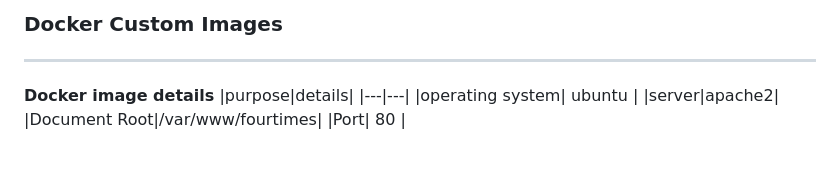
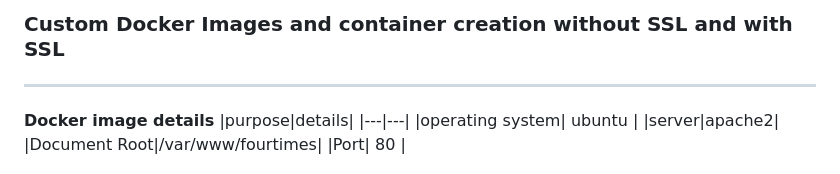
Before and after one commit to fourtimes/Webserver-Configuration, a Markdown page: apache/custom-docker-image-container-creation.md, the part around the change. Drawn GitHub-style.

```diff
--- a/apache/custom-docker-image-container-creation.md
+++ b/apache/custom-docker-image-container-creation.md
@@ -1,4 +1,4 @@
-### Docker Custom Images
+### Custom Docker Images and container creation without SSL and with SSL
 
 ---
 
```
